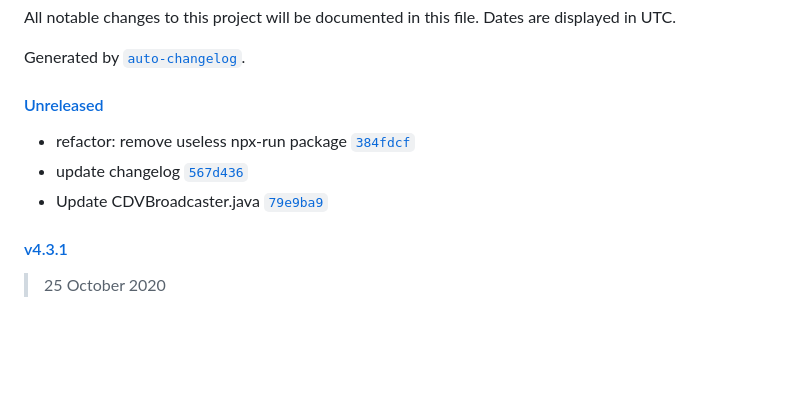
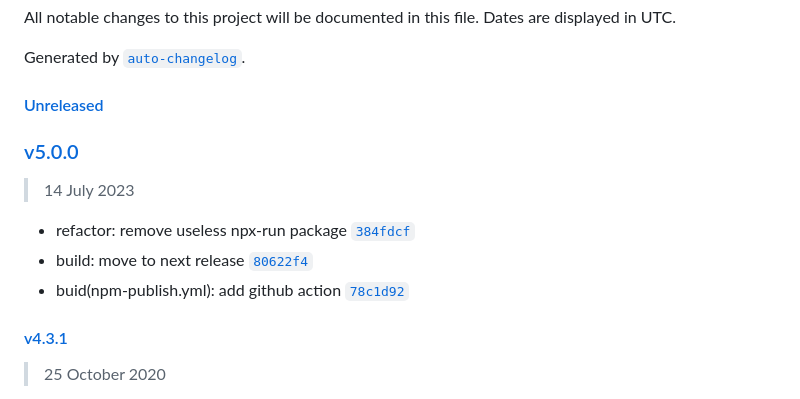
Before and after one commit to bsorrentino/cordova-broadcaster, a Markdown page: CHANGELOG.md, the part around the change. Rendered like a GitHub page; blank space fills up the shorter version.

Commit message:
update changelog

```diff
--- a/CHANGELOG.md
+++ b/CHANGELOG.md
@@ -4,11 +4,15 @@ All notable changes to this project will be documented in this file. Dates are d
 
 Generated by [`auto-changelog`](https://github.com/CookPete/auto-changelog).
 
-#### [Unreleased](https://github.com/bsorrentino/cordova-broadcaster/compare/v4.3.1...HEAD)
+#### [Unreleased](https://github.com/bsorrentino/cordova-broadcaster/compare/v5.0.0...HEAD)
+
+### [v5.0.0](https://github.com/bsorrentino/cordova-broadcaster/compare/v4.3.1...v5.0.0)
+
+> 14 July 2023
 
 - refactor: remove useless npx-run package [`384fdcf`](https://github.com/bsorrentino/cordova-broadcaster/commit/384fdcf86abbe51d5f855d47010cd0dfefadd295)
-- update changelog [`567d436`](https://github.com/bsorrentino/cordova-broadcaster/commit/567d43643a537095472b77a5b64f4cef23508166)
-- Update CDVBroadcaster.java [`79e9ba9`](https://github.com/bsorrentino/cordova-broadcaster/commit/79e9ba97624ce503b7fcd485da914260171d1ee7)
+- build: move to next release [`80622f4`](https://github.com/bsorrentino/cordova-broadcaster/commit/80622f4b83a8db76148181d6f6ba9bb2b54f64ec)
+- buid(npm-publish.yml): add github action [`78c1d92`](https://github.com/bsorrentino/cordova-broadcaster/commit/78c1d929801b053066a37c1733750330d3692f68)
 
 #### [v4.3.1](https://github.com/bsorrentino/cordova-broadcaster/compare/v4.3.0-pr56-fix...v4.3.1)
 
```
